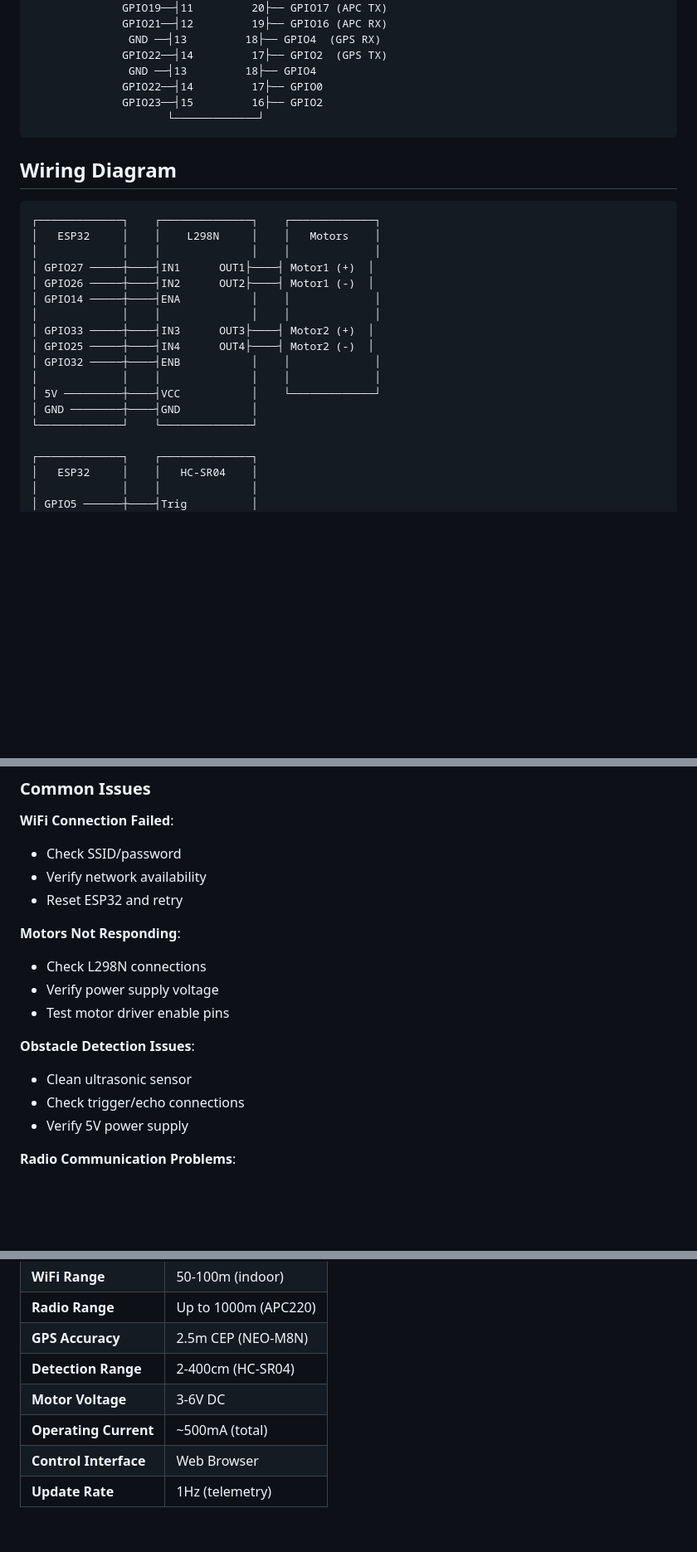
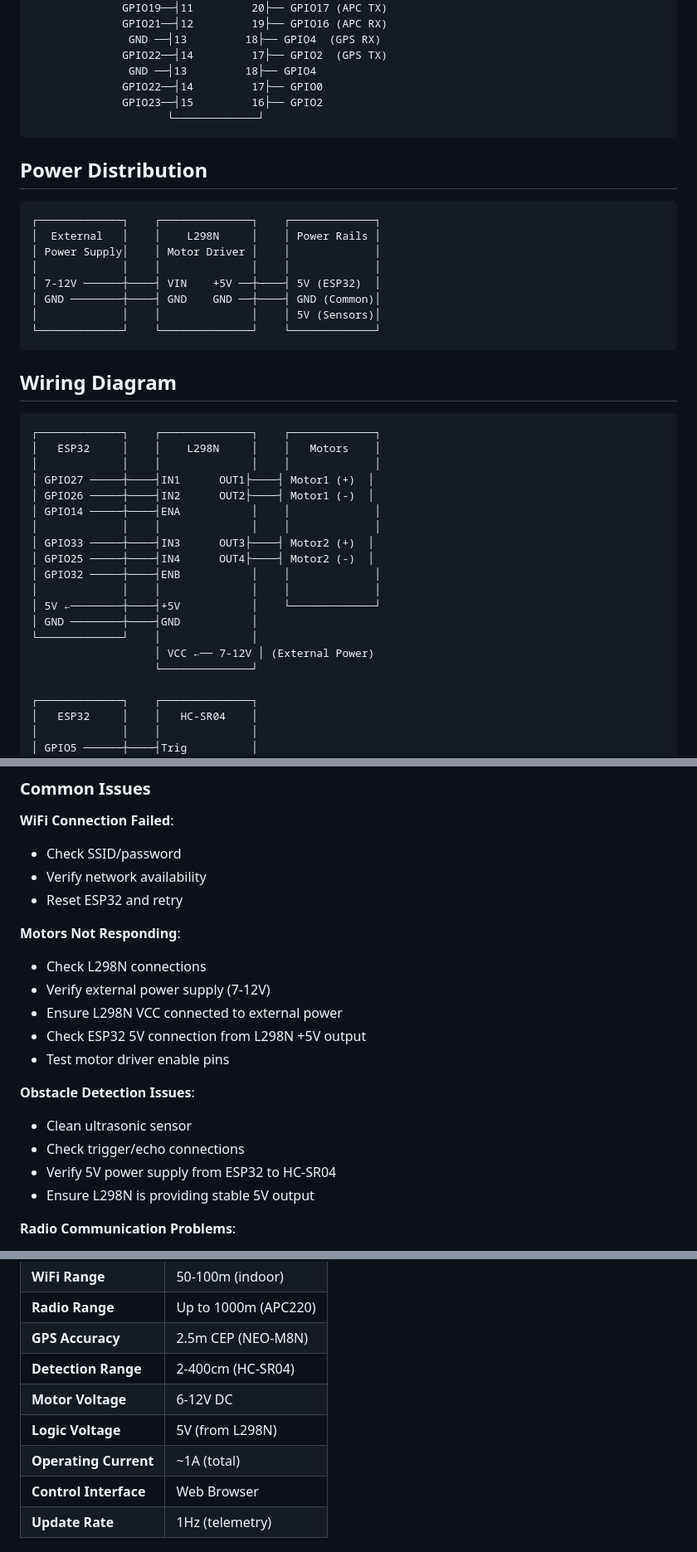
Before and after one commit to DSGuy02/ESP32-Smart-Car-TUS-Project, a Markdown page: README.md, 3 parts joined by grey strips. Shown: that part at 83% size. Drawn GitHub-style; blank space fills up the shorter version.

Commit message:
esp32 is now powered by motor drivers

````diff
--- a/README.md
+++ b/README.md
@@ -106,6 +106,19 @@ ESP32 DevKit V1 Pin Layout:
                      └─────────────┘
 ```
 
+## Power Distribution
+
+```
+┌─────────────┐    ┌──────────────┐    ┌─────────────┐
+│  External   │    │    L298N     │    │ Power Rails │
+│ Power Supply│    │ Motor Driver │    │             │
+│             │    │              │    │             │
+│ 7-12V ──────┼────┤ VIN    +5V ──┼────┤ 5V (ESP32)  │
+│ GND ────────┼────┤ GND    GND ──┼────┤ GND (Common)│
+│             │    │              │    │ 5V (Sensors)│
+└─────────────┘    └──────────────┘    └─────────────┘
+```
+
 ## Wiring Diagram
 
 ```
@@ -120,9 +133,11 @@ ESP32 DevKit V1 Pin Layout:
 │ GPIO25 ─────┼────┤IN4      OUT4├────┤ Motor2 (-)  │
 │ GPIO32 ─────┼────┤ENB           │    │             │
 │             │    │              │    │             │
-│ 5V ─────────┼────┤VCC           │    └─────────────┘
+│ 5V ←────────┼────┤+5V           │    └─────────────┘
 │ GND ────────┼────┤GND           │
-└─────────────┘    └──────────────┘
+└─────────────┘    │              │
+                   │ VCC ←── 7-12V │ (External Power)
+                   └──────────────┘
 
 ┌─────────────┐    ┌──────────────┐
 │   ESP32     │    │   HC-SR04    │
@@ -299,13 +315,16 @@ Movement Types:
 
 **Motors Not Responding**:
 - Check L298N connections
-- Verify power supply voltage
+- Verify external power supply (7-12V)
+- Ensure L298N VCC connected to external power
+- Check ESP32 5V connection from L298N +5V output
 - Test motor driver enable pins
 
 **Obstacle Detection Issues**:
 - Clean ultrasonic sensor
 - Check trigger/echo connections
-- Verify 5V power supply
+- Verify 5V power supply from ESP32 to HC-SR04
+- Ensure L298N is providing stable 5V output
 
 **Radio Communication Problems**:
 - Check APC220 wiring
@@ -327,8 +346,9 @@ Movement Types:
 | **Radio Range** | Up to 1000m (APC220) |
 | **GPS Accuracy** | 2.5m CEP (NEO-M8N) |
 | **Detection Range** | 2-400cm (HC-SR04) |
-| **Motor Voltage** | 3-6V DC |
-| **Operating Current** | ~500mA (total) |
+| **Motor Voltage** | 6-12V DC |
+| **Logic Voltage** | 5V (from L298N) |
+| **Operating Current** | ~1A (total) |
 | **Control Interface** | Web Browser |
 | **Update Rate** | 1Hz (telemetry) |
 
````
Also changed, not shown: other parts of README.md (+2 -1 lines).
